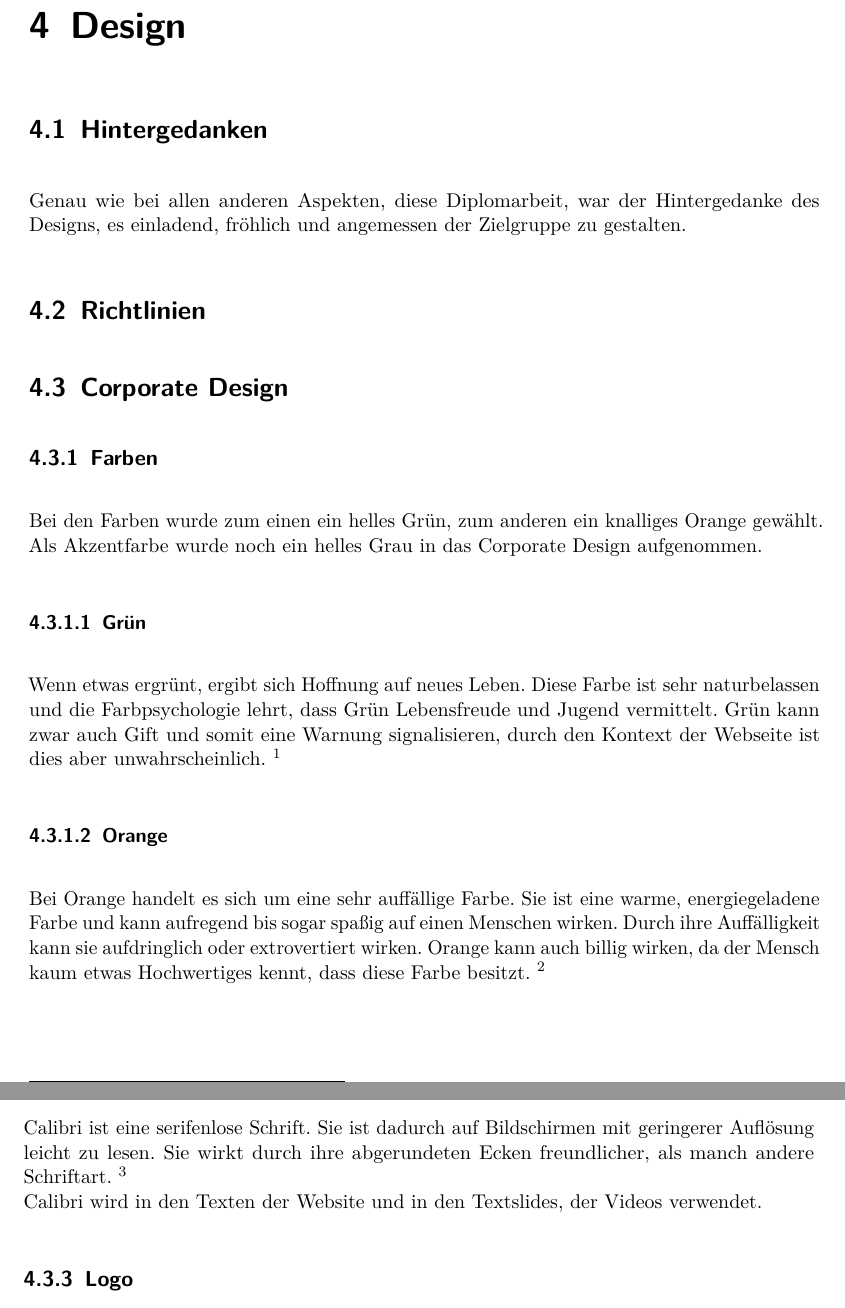
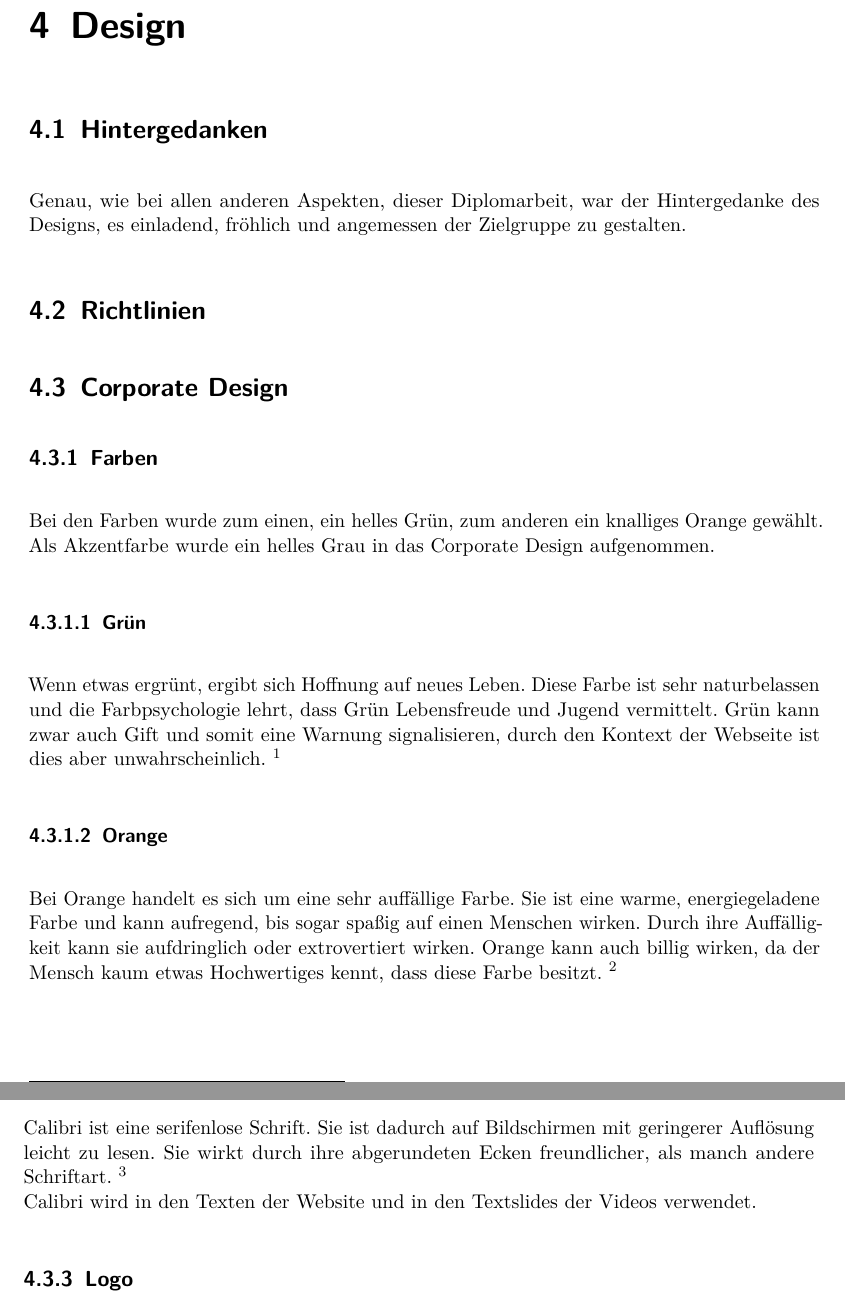
Before and after one commit to keschy/DiplBuch, a LaTeX thesis (diplomarbeit.tex, which reads text/design.tex): two parts of pages 27 and 28 of 49, joined at a grey line, cut so that both start at the same text. Compiled offline with pdfLaTeX.

Commit message:
UPDATE
Correct mistakes

```diff
--- a/text/design.tex
+++ b/text/design.tex
@@ -3,13 +3,13 @@
 
 \section{Hintergedanken}
 \renewcommand{\kapitelautor}{Autor: Niklas Kienreich}
-Genau wie bei allen anderen Aspekten, diese Diplomarbeit, war der Hintergedanke des Designs, es einladend, fröhlich und angemessen der Zielgruppe zu gestalten.
+Genau, wie bei allen anderen Aspekten, dieser Diplomarbeit, war der Hintergedanke des Designs, es einladend, fröhlich und angemessen der Zielgruppe zu gestalten.
 
 \section{Richtlinien}
 \section{Corporate Design}
 \subsection{Farben}
 \renewcommand{\kapitelautor}{Autor: Niklas Kienreich}
-Bei den Farben wurde zum einen ein helles Grün, zum anderen ein knalliges Orange gewählt. Als Akzentfarbe wurde noch ein helles Grau in das Corporate Design aufgenommen.
+Bei den Farben wurde zum einen, ein helles Grün, zum anderen ein knalliges Orange gewählt. Als Akzentfarbe wurde ein helles Grau in das Corporate Design aufgenommen.
 
 \subsubsection{Grün}
 \renewcommand{\kapitelautor}{Autor: Niklas Kienreich}
@@ -17,7 +17,7 @@ Wenn etwas ergrünt, ergibt sich Hoffnung auf neues Leben. Diese Farbe ist sehr
 
 \subsubsection{Orange}
 \renewcommand{\kapitelautor}{Autor: Niklas Kienreich}
-Bei Orange handelt es sich um eine sehr auffällige Farbe. Sie ist eine warme, energiegeladene Farbe und kann aufregend bis sogar spaßig auf einen Menschen wirken. Durch ihre Auffälligkeit kann sie aufdringlich oder extrovertiert wirken. Orange kann auch billig wirken, da der Mensch kaum etwas Hochwertiges kennt, dass diese Farbe besitzt. \footnote{\label{foot:1} http://www.grafixerin.com/bilder/Farbpsychologie.pdf [Zugriff: 17.03.2018]}
+Bei Orange handelt es sich um eine sehr auffällige Farbe. Sie ist eine warme, energiegeladene Farbe und kann aufregend, bis sogar spaßig auf einen Menschen wirken. Durch ihre Auffälligkeit kann sie aufdringlich oder extrovertiert wirken. Orange kann auch billig wirken, da der Mensch kaum etwas Hochwertiges kennt, dass diese Farbe besitzt. \footnote{\label{foot:1} http://www.grafixerin.com/bilder/Farbpsychologie.pdf [Zugriff: 17.03.2018]}
 
 \subsubsection{Grau}
 \subsection{Typografie}
@@ -32,7 +32,7 @@ Verwendung findet die Schrift in den Überschriften der Website.
 \renewcommand{\kapitelautor}{Autor: Niklas Kienreich}
 Calibri ist eine serifenlose Schrift. Sie ist dadurch auf Bildschirmen mit geringerer Auflösung leicht zu lesen. Sie wirkt durch ihre abgerundeten Ecken freundlicher, als manch andere Schriftart. \footnote{\label{foot:2} https://www.typografie.info/3/Schriften/fonts.html/calibri-r61/ [Zugriff: 18.03.2018]}
 \\
-Calibri wird in den Texten der Website und in den Textslides, der Videos verwendet.
+Calibri wird in den Texten der Website und in den Textslides der Videos verwendet.
 
 
 \subsection{Logo}
```
